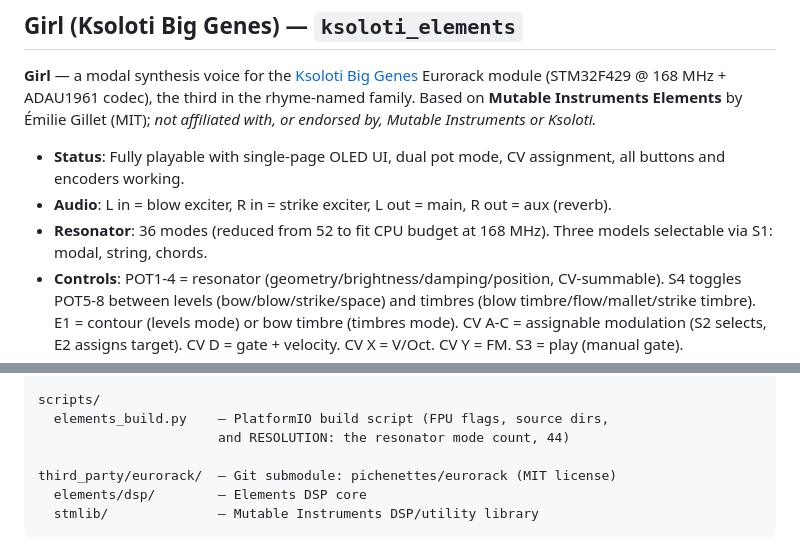
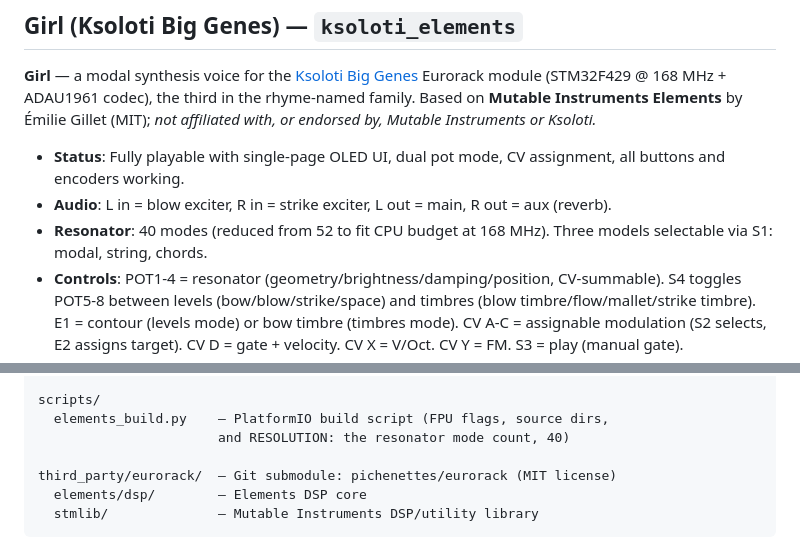
Before and after one commit to Eight4aWish/eurorack_modules, a Markdown page: README.md, 2 parts joined by grey strips. Rendered like a GitHub page.

```diff
--- a/README.md
+++ b/README.md
@@ -177,7 +177,7 @@ See [src/amyboard_patchbank/README.md](src/amyboard_patchbank/README.md) for har
 
 - **Status**: Fully playable with single-page OLED UI, dual pot mode, CV assignment, all buttons and encoders working.
 - **Audio**: L in = blow exciter, R in = strike exciter, L out = main, R out = aux (reverb).
-- **Resonator**: 36 modes (reduced from 52 to fit CPU budget at 168 MHz). Three models selectable via S1: modal, string, chords.
+- **Resonator**: 40 modes (reduced from 52 to fit CPU budget at 168 MHz). Three models selectable via S1: modal, string, chords.
 - **Controls**: POT1-4 = resonator (geometry/brightness/damping/position, CV-summable). S4 toggles POT5-8 between levels (bow/blow/strike/space) and timbres (blow timbre/flow/mallet/strike timbre). E1 = contour (levels mode) or bow timbre (timbres mode). CV A-C = assignable modulation (S2 selects, E2 assigns target). CV D = gate + velocity. CV X = V/Oct. CV Y = FM. S3 = play (manual gate).
 - **Display**: Single-page OLED with control reference, active pot mode underline, CV assignments, and real-time parameter name + value on pot/encoder activity.
 - **Indicators**: LED1 green = gate. LED2 red = CPU overload. LED4 dual = resonator model (green/red/both). Gate1 = gate echo output.
@@ -212,7 +212,7 @@ src/ksoloti_elements/
 
 scripts/
   elements_build.py    — PlatformIO build script (FPU flags, source dirs,
-                       and RESOLUTION: the resonator mode count, 44)
+                       and RESOLUTION: the resonator mode count, 40)
 
 third_party/eurorack/  — Git submodule: pichenettes/eurorack (MIT license)
   elements/dsp/        — Elements DSP core
```
Also changed, not shown: docs/KSOLOTI_ELEMENTS.md (+11 -8 lines).
